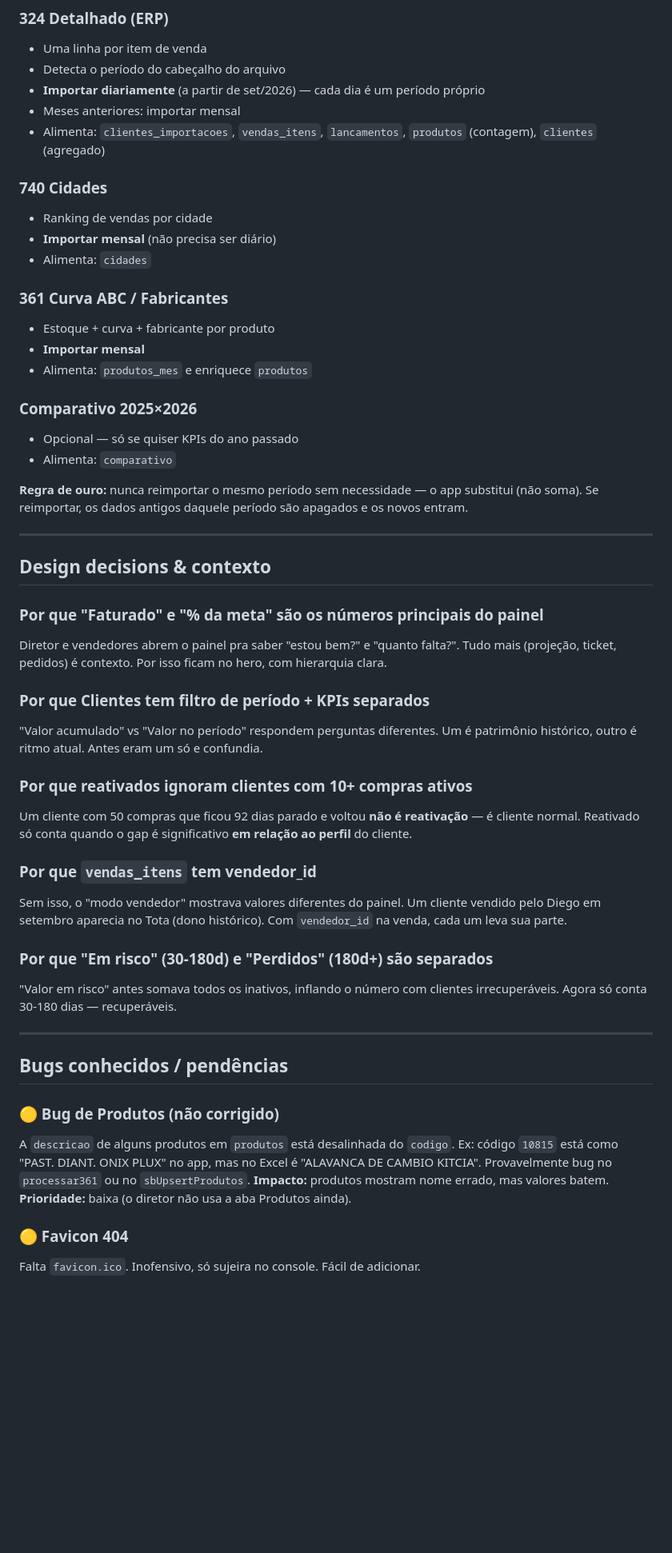
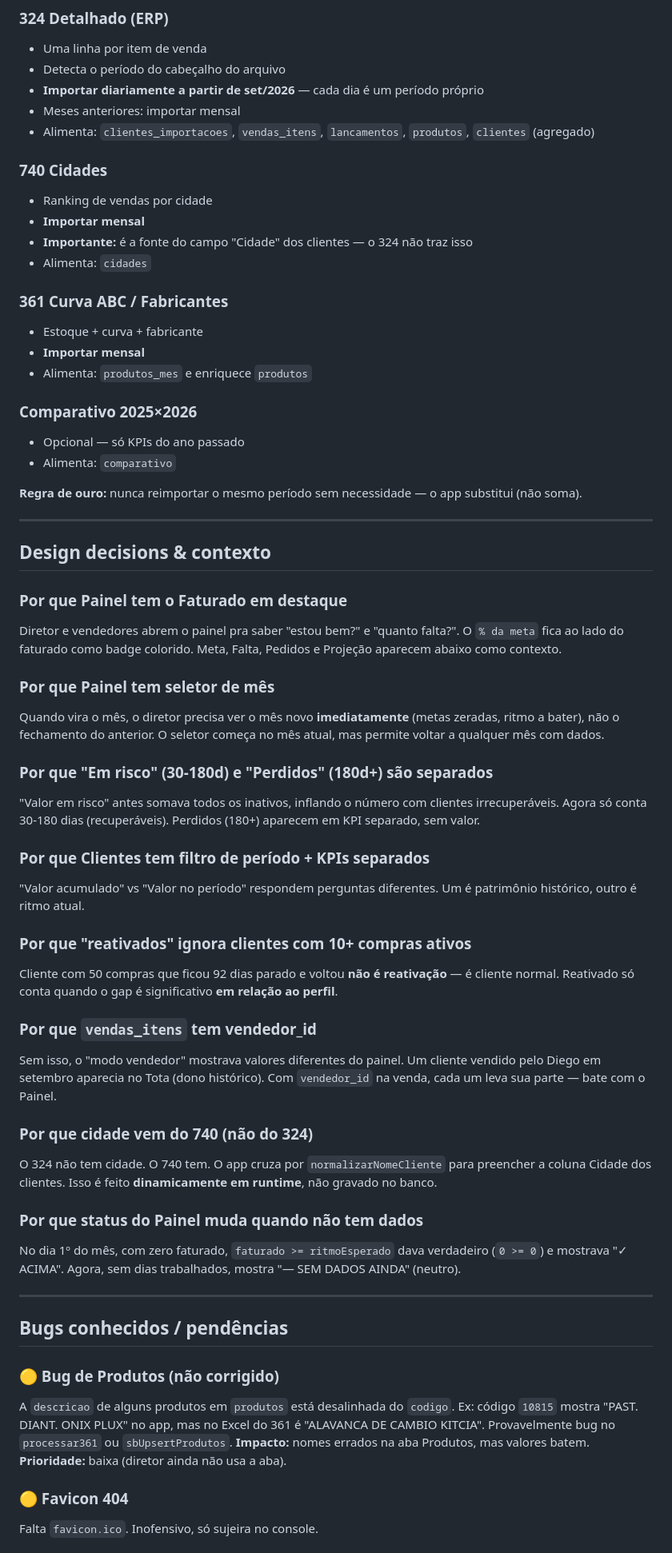
Before and after one commit to ericpaiva88-collab/altafix-dashboard, a Markdown page: readme.md, the part around one of its changes. Shown at 80% size. GitHub-like rendering; blank space fills up the shorter version.

Commit message:
Atualiza README com estado atual do projet

```diff
--- a/readme.md
+++ b/readme.md
@@ -101,52 +101,62 @@ Ambas só funcionam se o chamador for `diretor`.
 ### 324 Detalhado (ERP)
 - Uma linha por item de venda
 - Detecta o período do cabeçalho do arquivo
-- **Importar diariamente** (a partir de set/2026) — cada dia é um período próprio
+- **Importar diariamente a partir de set/2026** — cada dia é um período próprio
 - Meses anteriores: importar mensal
-- Alimenta: `clientes_importacoes`, `vendas_itens`, `lancamentos`, `produtos` (contagem), `clientes` (agregado)
+- Alimenta: `clientes_importacoes`, `vendas_itens`, `lancamentos`, `produtos`, `clientes` (agregado)
 
 ### 740 Cidades
 - Ranking de vendas por cidade
-- **Importar mensal** (não precisa ser diário)
+- **Importar mensal**
+- **Importante:** é a fonte do campo "Cidade" dos clientes — o 324 não traz isso
 - Alimenta: `cidades`
 
 ### 361 Curva ABC / Fabricantes
-- Estoque + curva + fabricante por produto
+- Estoque + curva + fabricante
 - **Importar mensal**
 - Alimenta: `produtos_mes` e enriquece `produtos`
 
 ### Comparativo 2025×2026
-- Opcional — só se quiser KPIs do ano passado
+- Opcional — só KPIs do ano passado
 - Alimenta: `comparativo`
 
-**Regra de ouro:** nunca reimportar o mesmo período sem necessidade — o app substitui (não soma). Se reimportar, os dados antigos daquele período são apagados e os novos entram.
+**Regra de ouro:** nunca reimportar o mesmo período sem necessidade — o app substitui (não soma).
 
 ---
 
 ## Design decisions & contexto
 
-### Por que "Faturado" e "% da meta" são os números principais do painel
-Diretor e vendedores abrem o painel pra saber "estou bem?" e "quanto falta?". Tudo mais (projeção, ticket, pedidos) é contexto. Por isso ficam no hero, com hierarquia clara.
+### Por que Painel tem o Faturado em destaque
+Diretor e vendedores abrem o painel pra saber "estou bem?" e "quanto falta?". O `% da meta` fica ao lado do faturado como badge colorido. Meta, Falta, Pedidos e Projeção aparecem abaixo como contexto.
+
+### Por que Painel tem seletor de mês
+Quando vira o mês, o diretor precisa ver o mês novo **imediatamente** (metas zeradas, ritmo a bater), não o fechamento do anterior. O seletor começa no mês atual, mas permite voltar a qualquer mês com dados.
+
+### Por que "Em risco" (30-180d) e "Perdidos" (180d+) são separados
+"Valor em risco" antes somava todos os inativos, inflando o número com clientes irrecuperáveis. Agora só conta 30-180 dias (recuperáveis). Perdidos (180+) aparecem em KPI separado, sem valor.
 
 ### Por que Clientes tem filtro de período + KPIs separados
-"Valor acumulado" vs "Valor no período" respondem perguntas diferentes. Um é patrimônio histórico, outro é ritmo atual. Antes eram um só e confundia.
+"Valor acumulado" vs "Valor no período" respondem perguntas diferentes. Um é patrimônio histórico, outro é ritmo atual.
 
-### Por que reativados ignoram clientes com 10+ compras ativos
-Um cliente com 50 compras que ficou 92 dias parado e voltou **não é reativação** — é cliente normal. Reativado só conta quando o gap é significativo **em relação ao perfil** do cliente.
+### Por que "reativados" ignora clientes com 10+ compras ativos
+Cliente com 50 compras que ficou 92 dias parado e voltou **não é reativação** — é cliente normal. Reativado só conta quando o gap é significativo **em relação ao perfil**.
 
 ### Por que `vendas_itens` tem vendedor_id
-Sem isso, o "modo vendedor" mostrava valores diferentes do painel. Um cliente vendido pelo Diego em setembro aparecia no Tota (dono histórico). Com `vendedor_id` na venda, cada um leva sua parte.
+Sem isso, o "modo vendedor" mostrava valores diferentes do painel. Um cliente vendido pelo Diego em setembro aparecia no Tota (dono histórico). Com `vendedor_id` na venda, cada um leva sua parte — bate com o Painel.
 
-### Por que "Em risco" (30-180d) e "Perdidos" (180d+) são separados
-"Valor em risco" antes somava todos os inativos, inflando o número com clientes irrecuperáveis. Agora só conta 30-180 dias — recuperáveis.
+### Por que cidade vem do 740 (não do 324)
+O 324 não tem cidade. O 740 tem. O app cruza por `normalizarNomeCliente` para preencher a coluna Cidade dos clientes. Isso é feito **dinamicamente em runtime**, não gravado no banco.
+
+### Por que status do Painel muda quando não tem dados
+No dia 1º do mês, com zero faturado, `faturado >= ritmoEsperado` dava verdadeiro (`0 >= 0`) e mostrava "✓ ACIMA". Agora, sem dias trabalhados, mostra "— SEM DADOS AINDA" (neutro).
 
 ---
 
 ## Bugs conhecidos / pendências
 
 ### 🟡 Bug de Produtos (não corrigido)
-A `descricao` de alguns produtos em `produtos` está desalinhada do `codigo`. Ex: código `10815` está como "PAST. DIANT. ONIX PLUX" no app, mas no Excel é "ALAVANCA DE CAMBIO KITCIA". Provavelmente bug no `processar361` ou no `sbUpsertProdutos`. **Impacto:** produtos mostram nome errado, mas valores batem. **Prioridade:** baixa (o diretor não usa a aba Produtos ainda).
+A `descricao` de alguns produtos em `produtos` está desalinhada do `codigo`. Ex: código `10815` mostra "PAST. DIANT. ONIX PLUX" no app, mas no Excel do 361 é "ALAVANCA DE CAMBIO KITCIA". Provavelmente bug no `processar361` ou `sbUpsertProdutos`. **Impacto:** nomes errados na aba Produtos, mas valores batem. **Prioridade:** baixa (diretor ainda não usa a aba).
 
 ### 🟡 Favicon 404
-Falta `favicon.ico`. Inofensivo, só sujeira no console. Fácil de adicionar.
+Falta `favicon.ico`. Inofensivo, só sujeira no console.
 
```
Also changed, not shown: other parts of readme.md (+23 -23 lines).
